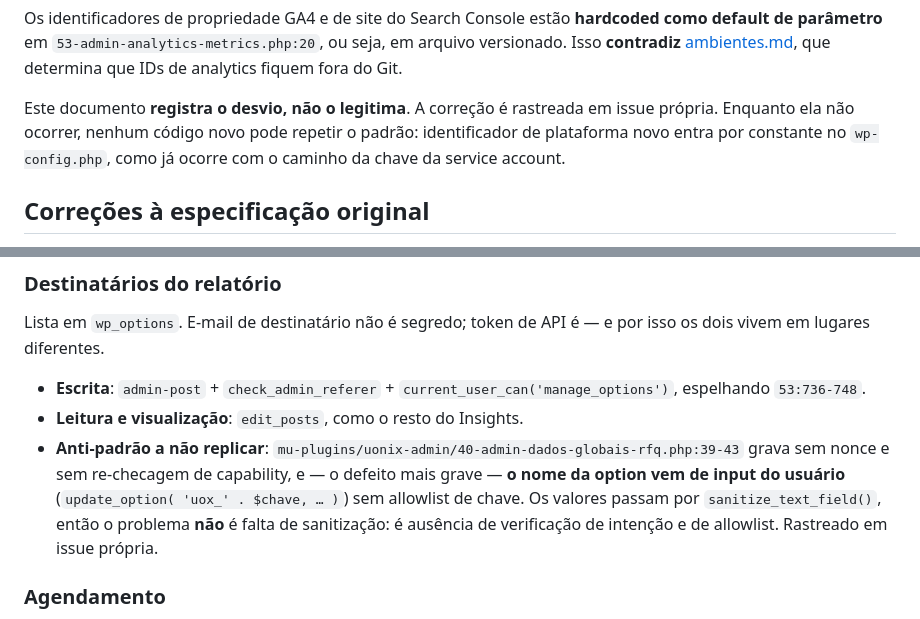
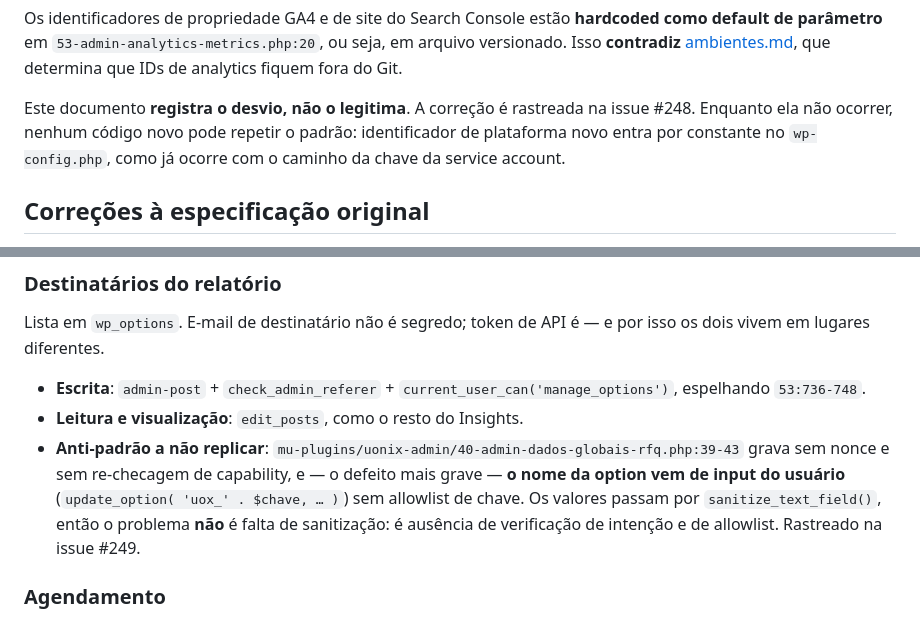
Before and after one commit to cassioln/uonix-site, a Markdown page: docs/uonix-insights-inteligencia.md, 2 parts joined by grey strips. GitHub-like rendering.

Commit message:
docs(insights): apontar as issues de follow-up pelo numero
Substitui as duas referencias genericas 'issue propria' pelos numeros reais
(#248 e #249), abertas a partir dos achados da revisao do PR 247.
Referencia sem numero num documento normativo e referencia morta.

Co-Authored-By: Claude Opus 5 (1M context) <noreply@anthropic.com>

```diff
--- a/docs/uonix-insights-inteligencia.md
+++ b/docs/uonix-insights-inteligencia.md
@@ -31,7 +31,7 @@ Specs que governam código pertencem a `docs/`, versionadas e revisadas.
 
 Os identificadores de propriedade GA4 e de site do Search Console estão **hardcoded como default de parâmetro** em `53-admin-analytics-metrics.php:20`, ou seja, em arquivo versionado. Isso **contradiz** [ambientes.md](ambientes.md), que determina que IDs de analytics fiquem fora do Git.
 
-Este documento **registra o desvio, não o legitima**. A correção é rastreada em issue própria. Enquanto ela não ocorrer, nenhum código novo pode repetir o padrão: identificador de plataforma novo entra por constante no `wp-config.php`, como já ocorre com o caminho da chave da service account.
+Este documento **registra o desvio, não o legitima**. A correção é rastreada na issue #248. Enquanto ela não ocorrer, nenhum código novo pode repetir o padrão: identificador de plataforma novo entra por constante no `wp-config.php`, como já ocorre com o caminho da chave da service account.
 
 ## Correções à especificação original
 
@@ -90,7 +90,7 @@ Lista em `wp_options`. E-mail de destinatário não é segredo; token de API é
 
 - **Escrita**: `admin-post` + `check_admin_referer` + `current_user_can('manage_options')`, espelhando `53:736-748`.
 - **Leitura e visualização**: `edit_posts`, como o resto do Insights.
-- **Anti-padrão a não replicar**: `mu-plugins/uonix-admin/40-admin-dados-globais-rfq.php:39-43` grava sem nonce e sem re-checagem de capability, e — o defeito mais grave — **o nome da option vem de input do usuário** (`update_option( 'uox_' . $chave, … )`) sem allowlist de chave. Os valores passam por `sanitize_text_field()`, então o problema **não** é falta de sanitização: é ausência de verificação de intenção e de allowlist. Rastreado em issue própria.
+- **Anti-padrão a não replicar**: `mu-plugins/uonix-admin/40-admin-dados-globais-rfq.php:39-43` grava sem nonce e sem re-checagem de capability, e — o defeito mais grave — **o nome da option vem de input do usuário** (`update_option( 'uox_' . $chave, … )`) sem allowlist de chave. Os valores passam por `sanitize_text_field()`, então o problema **não** é falta de sanitização: é ausência de verificação de intenção e de allowlist. Rastreado na issue #249.
 
 ### Agendamento
 
```
